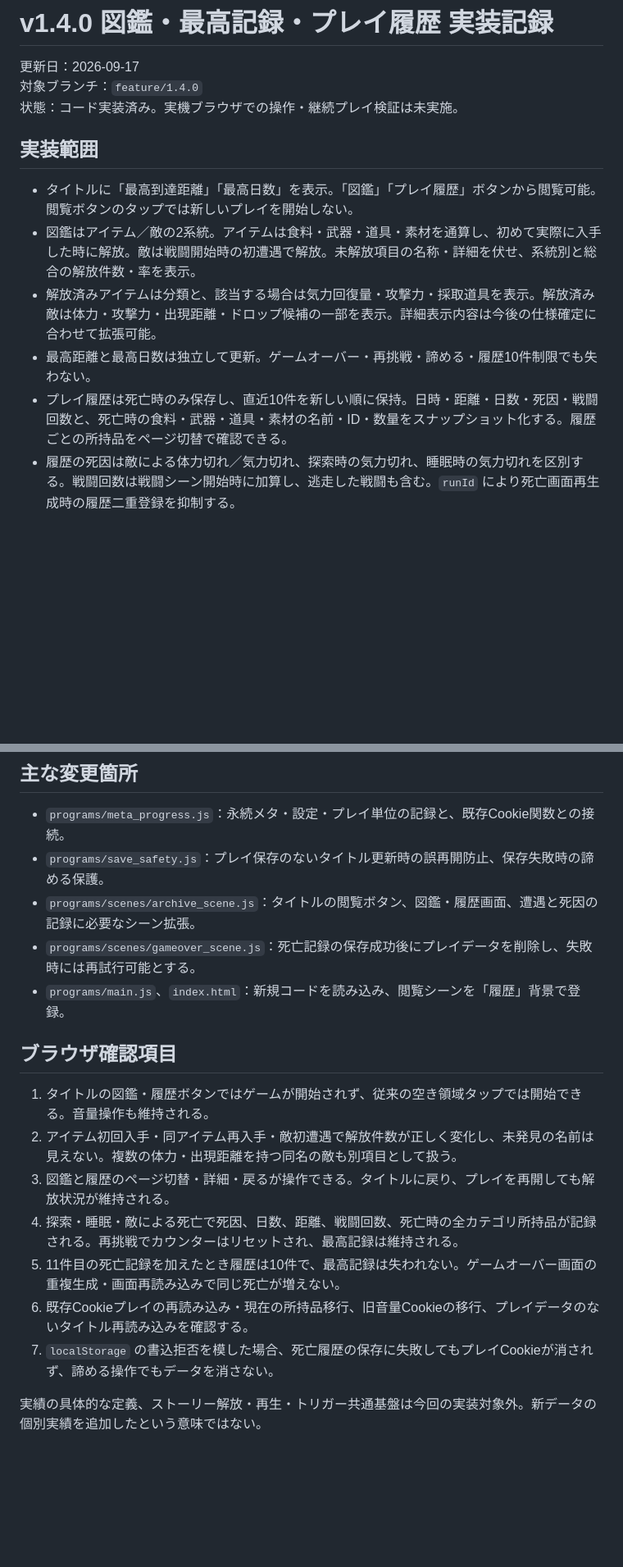
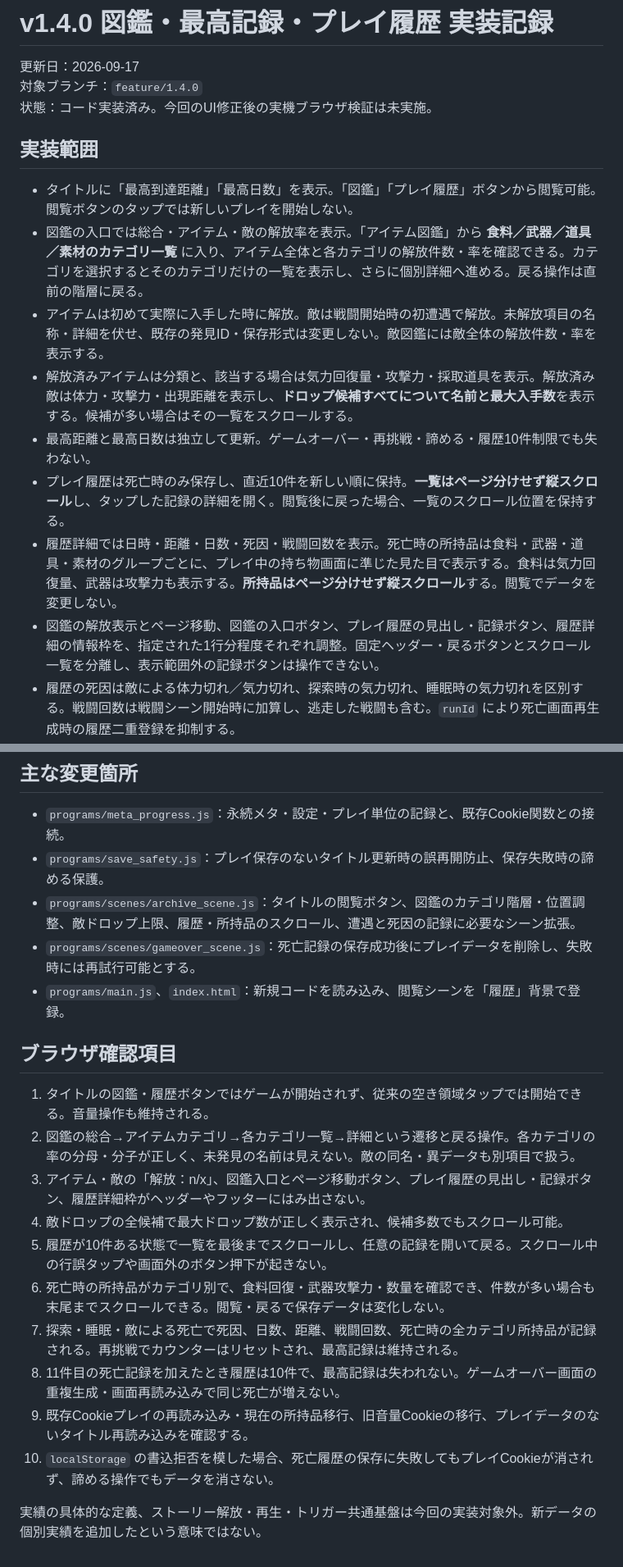
Before and after one commit to surumeneco/the_toho, a Markdown page: documents/v1.4.0-図鑑・記録実装.md, 2 parts joined by grey strips. Shown at 82% size. Drawn GitHub-style; blank space fills up the shorter version.

Commit message:
Document encyclopedia category navigation and scrollable history UX

```diff
--- a/documents/v1.4.0-図鑑・記録実装.md
+++ b/documents/v1.4.0-図鑑・記録実装.md
@@ -2,15 +2,18 @@
 
 更新日：2026-09-17
 対象ブランチ：`feature/1.4.0`
-状態：コード実装済み。実機ブラウザでの操作・継続プレイ検証は未実施。
+状態：コード実装済み。今回のUI修正後の実機ブラウザ検証は未実施。
 
 ## 実装範囲
 
 - タイトルに「最高到達距離」「最高日数」を表示。「図鑑」「プレイ履歴」ボタンから閲覧可能。閲覧ボタンのタップでは新しいプレイを開始しない。
-- 図鑑はアイテム／敵の2系統。アイテムは食料・武器・道具・素材を通算し、初めて実際に入手した時に解放。敵は戦闘開始時の初遭遇で解放。未解放項目の名称・詳細を伏せ、系統別と総合の解放件数・率を表示。
-- 解放済みアイテムは分類と、該当する場合は気力回復量・攻撃力・採取道具を表示。解放済み敵は体力・攻撃力・出現距離・ドロップ候補の一部を表示。詳細表示内容は今後の仕様確定に合わせて拡張可能。
+- 図鑑の入口では総合・アイテム・敵の解放率を表示。「アイテム図鑑」から **食料／武器／道具／素材のカテゴリ一覧** に入り、アイテム全体と各カテゴリの解放件数・率を確認できる。カテゴリを選択するとそのカテゴリだけの一覧を表示し、さらに個別詳細へ進める。戻る操作は直前の階層に戻る。
+- アイテムは初めて実際に入手した時に解放。敵は戦闘開始時の初遭遇で解放。未解放項目の名称・詳細を伏せ、既存の発見ID・保存形式は変更しない。敵図鑑には敵全体の解放件数・率を表示する。
+- 解放済みアイテムは分類と、該当する場合は気力回復量・攻撃力・採取道具を表示。解放済み敵は体力・攻撃力・出現距離を表示し、**ドロップ候補すべてについて名前と最大入手数**を表示する。候補が多い場合はその一覧をスクロールする。
 - 最高距離と最高日数は独立して更新。ゲームオーバー・再挑戦・諦める・履歴10件制限でも失わない。
-- プレイ履歴は死亡時のみ保存し、直近10件を新しい順に保持。日時・距離・日数・死因・戦闘回数と、死亡時の食料・武器・道具・素材の名前・ID・数量をスナップショット化する。履歴ごとの所持品をページ切替で確認できる。
+- プレイ履歴は死亡時のみ保存し、直近10件を新しい順に保持。**一覧はページ分けせず縦スクロール**し、タップした記録の詳細を開く。閲覧後に戻った場合、一覧のスクロール位置を保持する。
+- 履歴詳細では日時・距離・日数・死因・戦闘回数を表示。死亡時の所持品は食料・武器・道具・素材のグループごとに、プレイ中の持ち物画面に準じた見た目で表示する。食料は気力回復量、武器は攻撃力も表示する。**所持品はページ分けせず縦スクロール**する。閲覧でデータを変更しない。
+- 図鑑の解放表示とページ移動、図鑑の入口ボタン、プレイ履歴の見出し・記録ボタン、履歴詳細の情報枠を、指定された1行分程度それぞれ調整。固定ヘッダー・戻るボタンとスクロール一覧を分離し、表示範囲外の記録ボタンは操作できない。
 - 履歴の死因は敵による体力切れ／気力切れ、探索時の気力切れ、睡眠時の気力切れを区別する。戦闘回数は戦闘シーン開始時に加算し、逃走した戦闘も含む。`runId` により死亡画面再生成時の履歴二重登録を抑制する。
 - 「諦める」は現状、死亡履歴には含めない。この扱いの最終確定は別途行う。
 
@@ -36,18 +39,21 @@
 
 - `programs/meta_progress.js`：永続メタ・設定・プレイ単位の記録と、既存Cookie関数との接続。
 - `programs/save_safety.js`：プレイ保存のないタイトル更新時の誤再開防止、保存失敗時の諦める保護。
-- `programs/scenes/archive_scene.js`：タイトルの閲覧ボタン、図鑑・履歴画面、遭遇と死因の記録に必要なシーン拡張。
+- `programs/scenes/archive_scene.js`：タイトルの閲覧ボタン、図鑑のカテゴリ階層・位置調整、敵ドロップ上限、履歴・所持品のスクロール、遭遇と死因の記録に必要なシーン拡張。
 - `programs/scenes/gameover_scene.js`：死亡記録の保存成功後にプレイデータを削除し、失敗時には再試行可能とする。
 - `programs/main.js`、`index.html`：新規コードを読み込み、閲覧シーンを「履歴」背景で登録。
 
 ## ブラウザ確認項目
 
 1. タイトルの図鑑・履歴ボタンではゲームが開始されず、従来の空き領域タップでは開始できる。音量操作も維持される。
-2. アイテム初回入手・同アイテム再入手・敵初遭遇で解放件数が正しく変化し、未発見の名前は見えない。複数の体力・出現距離を持つ同名の敵も別項目として扱う。
-3. 図鑑と履歴のページ切替・詳細・戻るが操作できる。タイトルに戻り、プレイを再開しても解放状況が維持される。
-4. 探索・睡眠・敵による死亡で死因、日数、距離、戦闘回数、死亡時の全カテゴリ所持品が記録される。再挑戦でカウンターはリセットされ、最高記録は維持される。
-5. 11件目の死亡記録を加えたとき履歴は10件で、最高記録は失われない。ゲームオーバー画面の重複生成・画面再読み込みで同じ死亡が増えない。
-6. 既存Cookieプレイの再読み込み・現在の所持品移行、旧音量Cookieの移行、プレイデータのないタイトル再読み込みを確認する。
-7. `localStorage` の書込拒否を模した場合、死亡履歴の保存に失敗してもプレイCookieが消されず、諦める操作でもデータを消さない。
+2. 図鑑の総合→アイテムカテゴリ→各カテゴリ一覧→詳細という遷移と戻る操作。各カテゴリの率の分母・分子が正しく、未発見の名前は見えない。敵の同名・異データも別項目で扱う。
+3. アイテム・敵の「解放：n/x」、図鑑入口とページ移動ボタン、プレイ履歴の見出し・記録ボタン、履歴詳細枠がヘッダーやフッターにはみ出さない。
+4. 敵ドロップの全候補で最大ドロップ数が正しく表示され、候補多数でもスクロール可能。
+5. 履歴が10件ある状態で一覧を最後までスクロールし、任意の記録を開いて戻る。スクロール中の行誤タップや画面外のボタン押下が起きない。
+6. 死亡時の所持品がカテゴリ別で、食料回復・武器攻撃力・数量を確認でき、件数が多い場合も末尾までスクロールできる。閲覧・戻るで保存データは変化しない。
+7. 探索・睡眠・敵による死亡で死因、日数、距離、戦闘回数、死亡時の全カテゴリ所持品が記録される。再挑戦でカウンターはリセットされ、最高記録は維持される。
+8. 11件目の死亡記録を加えたとき履歴は10件で、最高記録は失われない。ゲームオーバー画面の重複生成・画面再読み込みで同じ死亡が増えない。
+9. 既存Cookieプレイの再読み込み・現在の所持品移行、旧音量Cookieの移行、プレイデータのないタイトル再読み込みを確認する。
+10. `localStorage` の書込拒否を模した場合、死亡履歴の保存に失敗してもプレイCookieが消されず、諦める操作でもデータを消さない。
 
 実績の具体的な定義、ストーリー解放・再生・トリガー共通基盤は今回の実装対象外。新データの個別実績を追加したという意味ではない。
```
